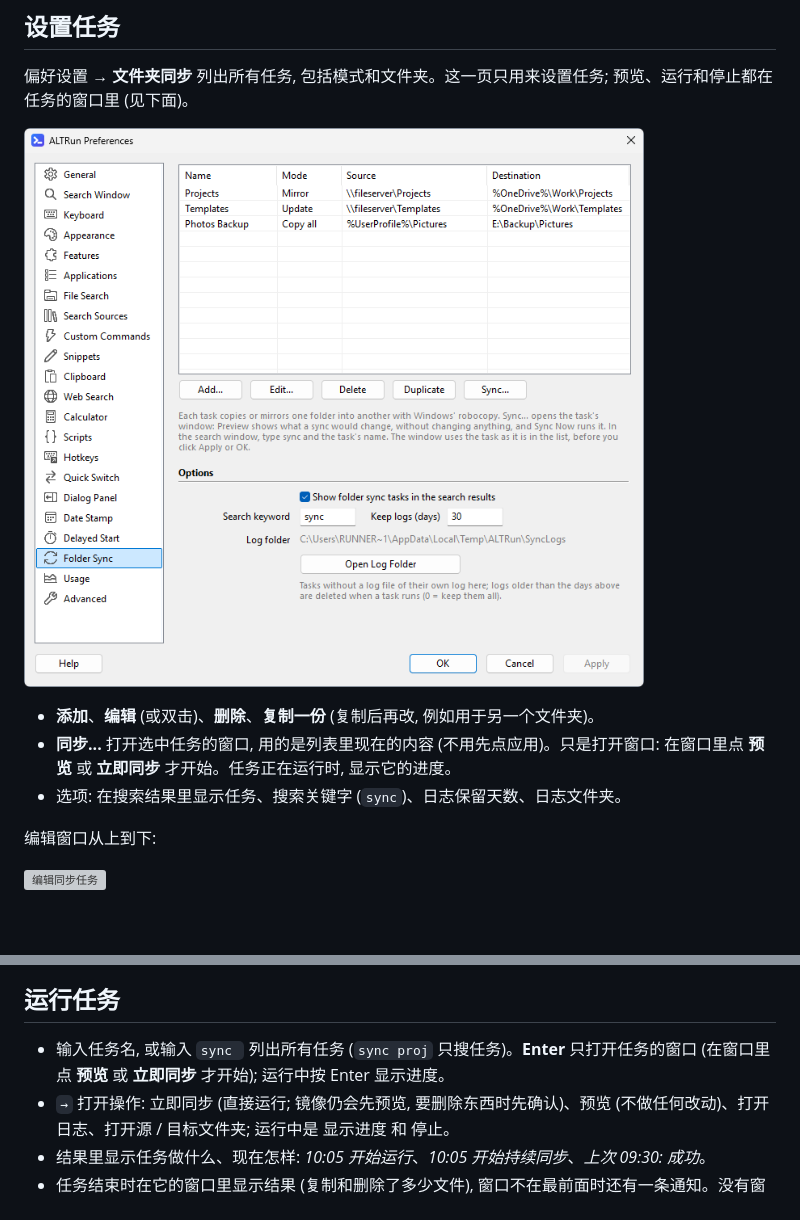
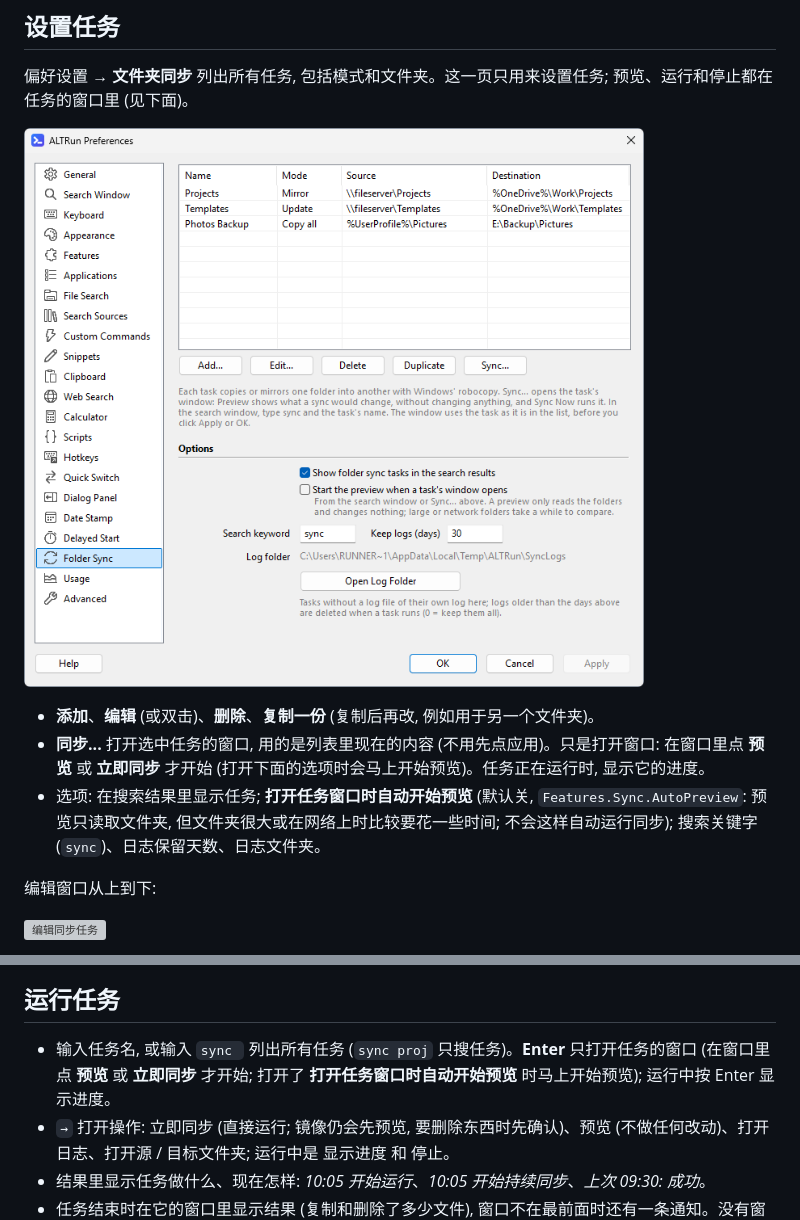
Before and after one commit to zhugecaomao/ALTRun, a Markdown page: docs/wiki/Sync-Tasks-zh.md, 2 parts joined by grey strips. Drawn GitHub-style; pictures changed too: docs/images/screenshots/prefs-sync.png; blank space fills up the shorter version; grey boxes are pictures that could not be loaded.

```diff
--- a/docs/wiki/Sync-Tasks-zh.md
+++ b/docs/wiki/Sync-Tasks-zh.md
@@ -10,8 +10,8 @@
 ![偏好设置 → 文件夹同步](https://raw.githubusercontent.com/zhugecaomao/ALTRun/main/docs/images/screenshots/prefs-sync.png)
 
 - **添加**、**编辑** (或双击)、**删除**、**复制一份** (复制后再改, 例如用于另一个文件夹)。
-- **同步...** 打开选中任务的窗口, 用的是列表里现在的内容 (不用先点应用)。只是打开窗口: 在窗口里点 **预览** 或 **立即同步** 才开始。任务正在运行时, 显示它的进度。
-- 选项: 在搜索结果里显示任务、搜索关键字 (`sync`)、日志保留天数、日志文件夹。
+- **同步...** 打开选中任务的窗口, 用的是列表里现在的内容 (不用先点应用)。只是打开窗口: 在窗口里点 **预览** 或 **立即同步** 才开始 (打开下面的选项时会马上开始预览)。任务正在运行时, 显示它的进度。
+- 选项: 在搜索结果里显示任务; **打开任务窗口时自动开始预览** (默认关, `Features.Sync.AutoPreview`: 预览只读取文件夹, 但文件夹很大或在网络上时比较要花一些时间; 不会这样自动运行同步); 搜索关键字 (`sync`)、日志保留天数、日志文件夹。
 
 编辑窗口从上到下:
 
@@ -39,7 +39,7 @@
 ![同步任务的预览](https://raw.githubusercontent.com/zhugecaomao/ALTRun/main/docs/images/screenshots/sync-preview.png)
 
 ## 运行任务
-- 输入任务名, 或输入 `sync ` 列出所有任务 (`sync proj` 只搜任务)。**Enter** 只打开任务的窗口 (在窗口里点 **预览** 或 **立即同步** 才开始); 运行中按 Enter 显示进度。
+- 输入任务名, 或输入 `sync ` 列出所有任务 (`sync proj` 只搜任务)。**Enter** 只打开任务的窗口 (在窗口里点 **预览** 或 **立即同步** 才开始; 打开了 **打开任务窗口时自动开始预览** 时马上开始预览); 运行中按 Enter 显示进度。
 - `→` 打开操作: 立即同步 (直接运行; 镜像仍会先预览, 要删除东西时先确认)、预览 (不做任何改动)、打开日志、打开源 / 目标文件夹; 运行中是 显示进度 和 停止。
 - 结果里显示任务做什么、现在怎样: *10:05 开始运行*、*10:05 开始持续同步*、*上次 09:30: 成功*。
 - 任务结束时在它的窗口里显示结果 (复制和删除了多少文件), 窗口不在最前面时还有一条通知。没有窗口时失败, 可以直接打开日志。
```
Also changed, not shown: CHANGELOG.md (+11 -1 lines), docs/wiki/Sync-Tasks.md (+3 -3 lines), 10 other files.
